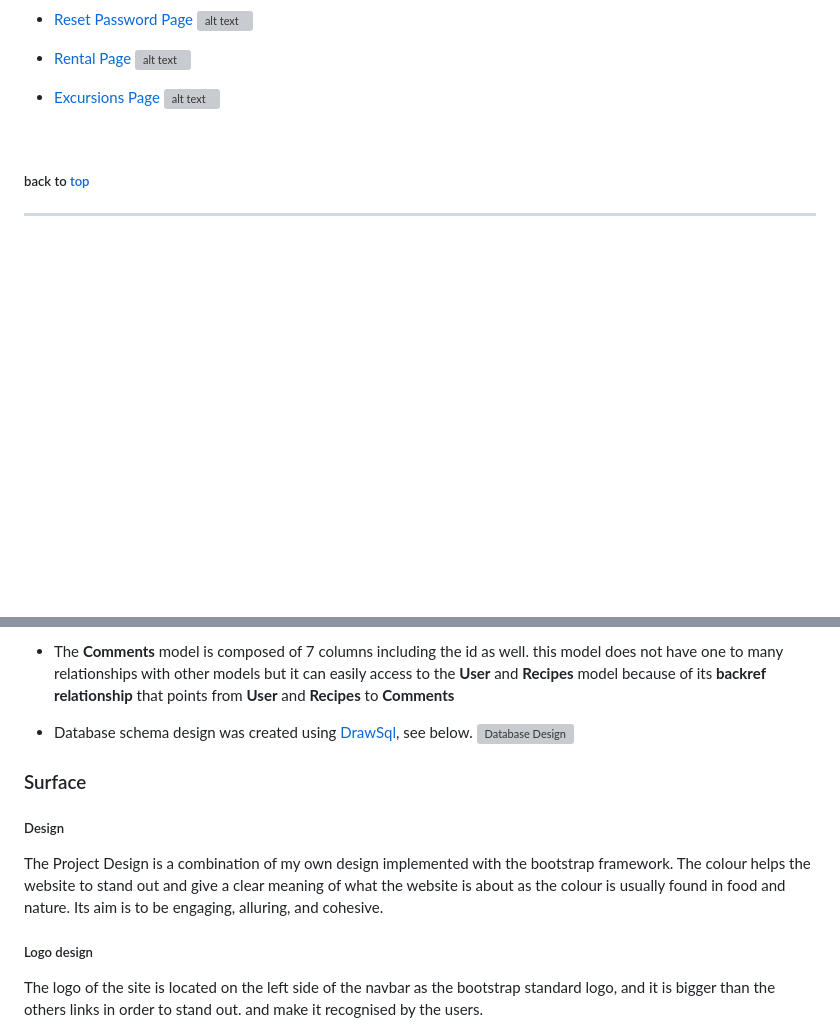
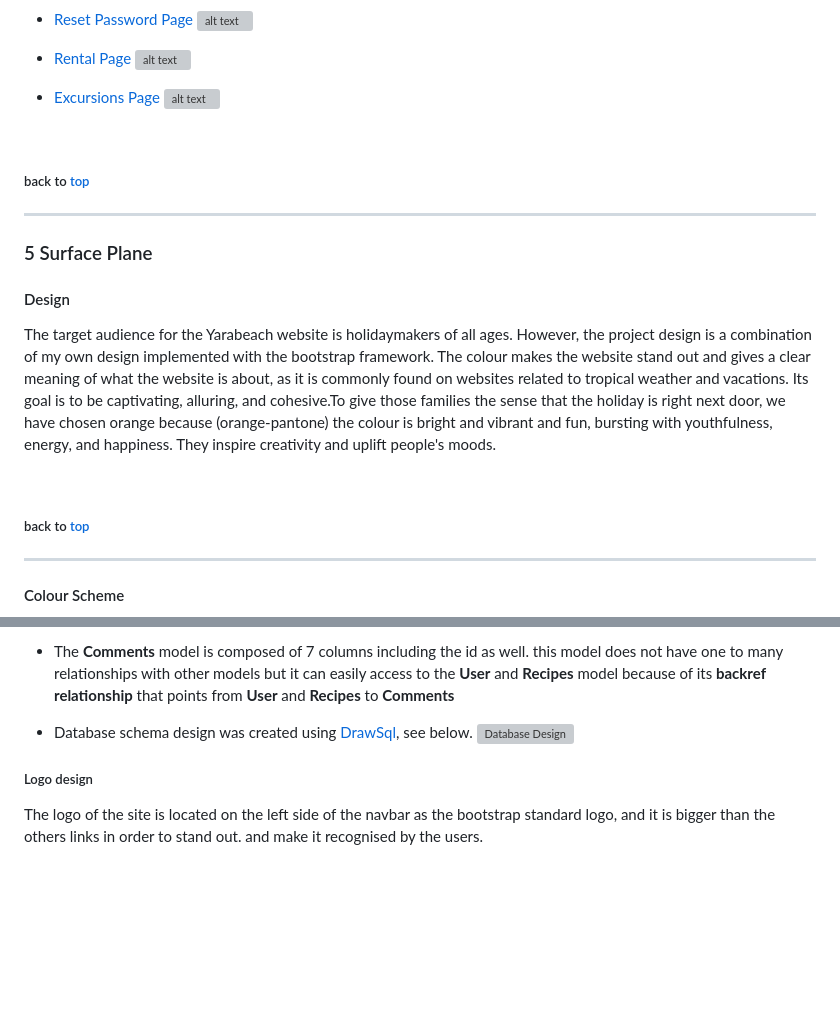
Before and after one commit to Gersondelacruzdeveloper/yara-beach, a Markdown page: README.md, 2 parts joined by grey strips. Drawn GitHub-style; blank space fills up the shorter version; grey boxes are pictures that could not be loaded.

```diff
--- a/README.md
+++ b/README.md
@@ -678,3 +678,17 @@ and then expanding its features to create a tablet and desktop version.
 
 ---
 
+### 5 Surface Plane
+
+#### Design
+
+The target audience for the Yarabeach website is holidaymakers of all ages. However, the project design is a combination of my own design implemented with the bootstrap framework. The colour makes the website stand out and gives a clear meaning of what the website is about, as it is commonly found on websites related to tropical weather and vacations. Its goal is to be captivating, alluring, and cohesive.To give those families the sense that the holiday is right next door, we have chosen orange because (orange-pantone) the colour is bright and vibrant and fun, bursting with youthfulness, energy, and happiness. They inspire creativity and uplift people's moods.
+
+<br>
+
+##### back to [top](#table-of-contents)
+
+---
+
+#### Colour Scheme
+
@@ -691,10 +719,6 @@ and then expanding its features to create a tablet and desktop version.
 - Database schema design was created using [DrawSql](https://drawsql.app/), see below.
 ![Database Design](./myonlinerecipes/static/documentation/Database_schama.png)
 
-### Surface
-
-##### Design
-The Project Design is a combination of my own design implemented with the bootstrap framework. The colour helps the website to stand out and give a clear meaning of what the website is about as the colour is usually found in food and nature. Its aim is to be engaging, alluring, and cohesive.
 
 ##### Logo design
 The logo of the site is located on the left side of the navbar as the bootstrap standard logo, and it is bigger than the others links in order to stand out. and make it recognised by the users.
```
Also changed, not shown: other parts of README.md (+14 -0 lines), documentation/readme-images/Yara-beach-colors.png (added), documentation/readme-images/yarabeach-second-palettes-colors.png (added).
